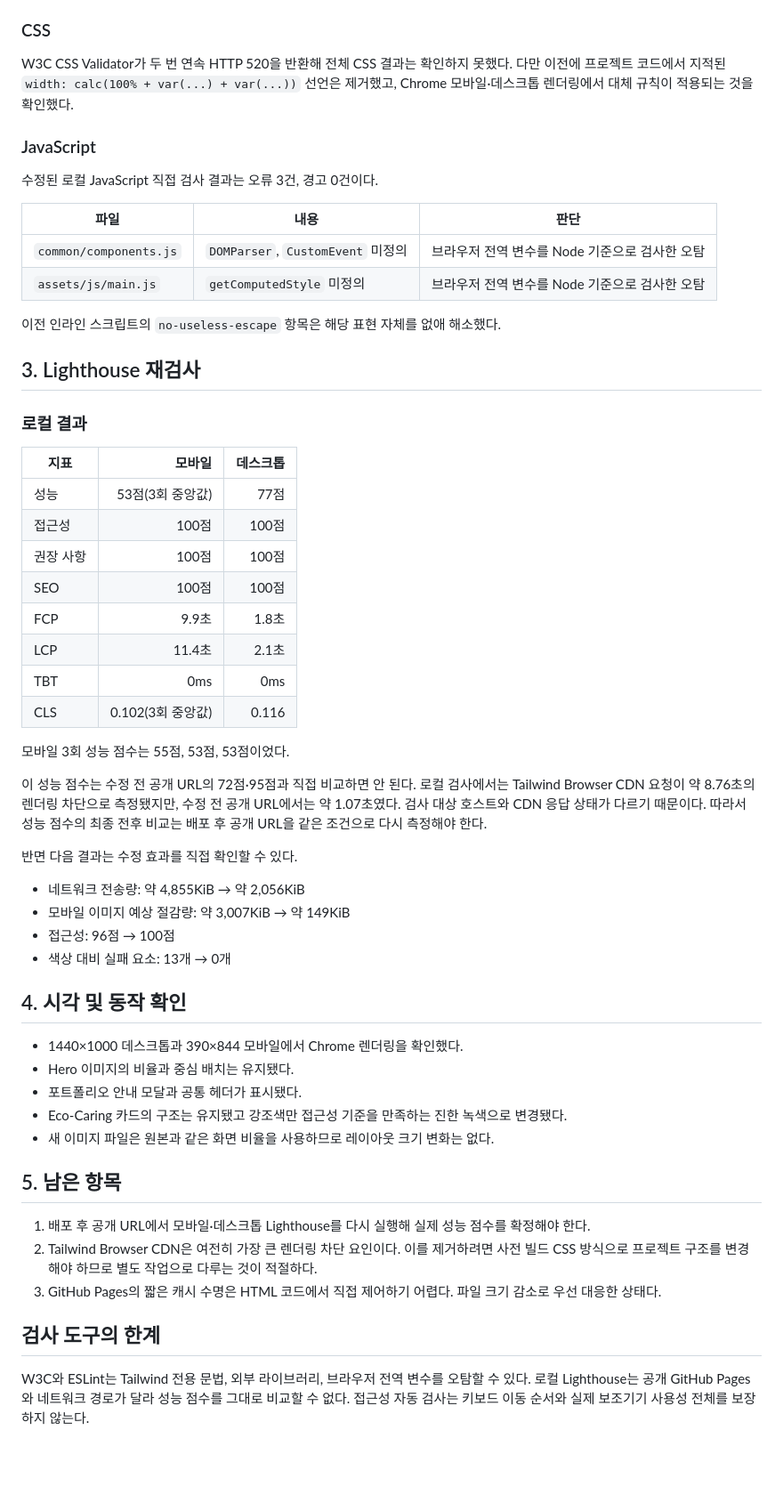
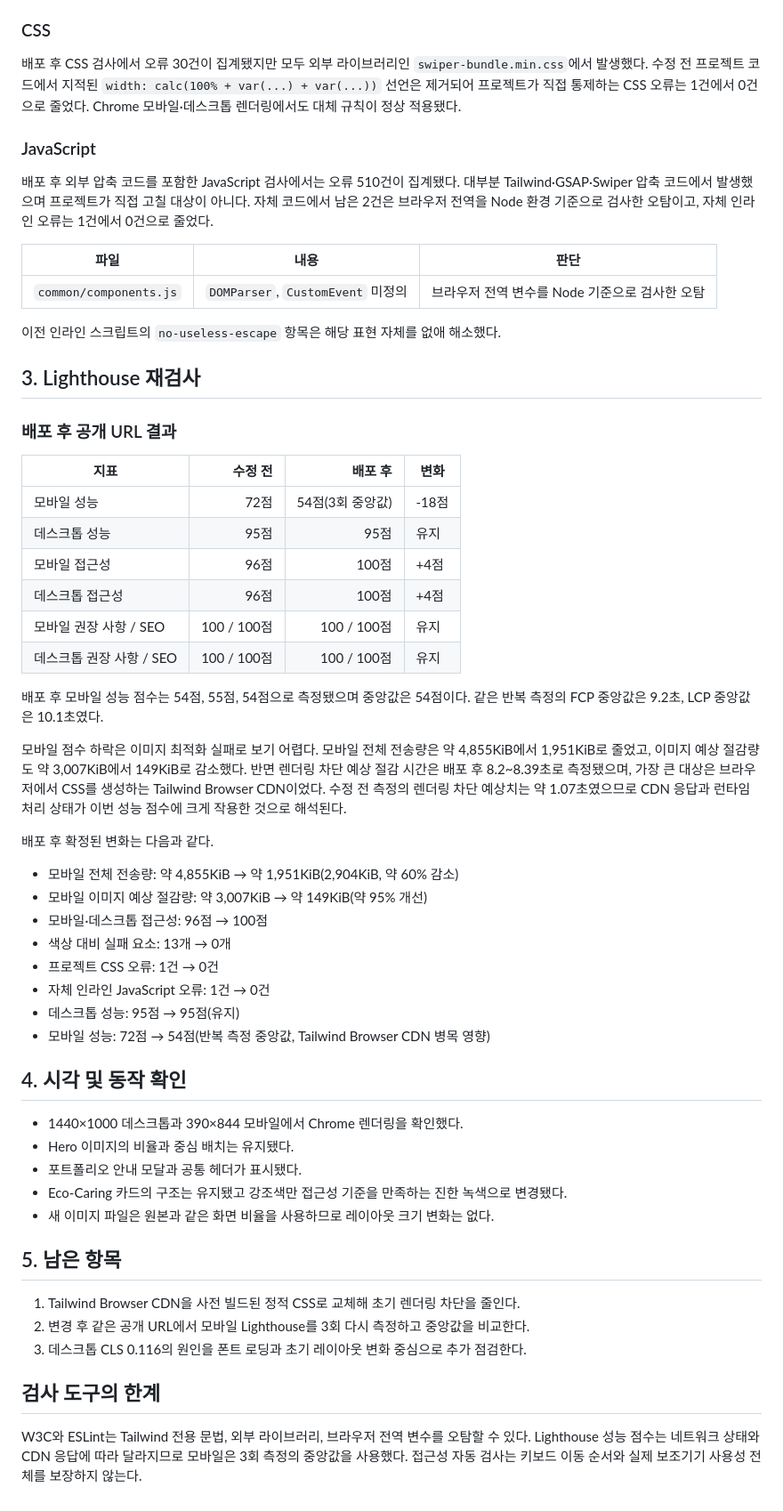
Before and after one commit to icerence/kiwik-project, a Markdown page: docs/index-html-수정후-검사-보고서-2026-08-13.md, the part around one of its changes. Shown at 89% size. GitHub-like rendering; blank space fills up the shorter version.

Commit message:
동균- 배포 후 메인 페이지 검사 결과 반영

```diff
--- a/docs/index-html-수정후-검사-보고서-2026-08-13.md
+++ b/docs/index-html-수정후-검사-보고서-2026-08-13.md
@@ -86,44 +89,45 @@ Lighthouse가 지적한 LCP 요소는 수정 후에도 의도대로 Hero 배경
 
 ### CSS
 
-W3C CSS Validator가 두 번 연속 HTTP 520을 반환해 전체 CSS 결과는 확인하지 못했다. 다만 이전에 프로젝트 코드에서 지적된 `width: calc(100% + var(...) + var(...))` 선언은 제거했고, Chrome 모바일·데스크톱 렌더링에서 대체 규칙이 적용되는 것을 확인했다.
+배포 후 CSS 검사에서 오류 30건이 집계됐지만 모두 외부 라이브러리인 `swiper-bundle.min.css`에서 발생했다. 수정 전 프로젝트 코드에서 지적된 `width: calc(100% + var(...) + var(...))` 선언은 제거되어 프로젝트가 직접 통제하는 CSS 오류는 1건에서 0건으로 줄었다. Chrome 모바일·데스크톱 렌더링에서도 대체 규칙이 정상 적용됐다.
 
 ### JavaScript
 
-수정된 로컬 JavaScript 직접 검사 결과는 오류 3건, 경고 0건이다.
+배포 후 외부 압축 코드를 포함한 JavaScript 검사에서는 오류 510건이 집계됐다. 대부분 Tailwind·GSAP·Swiper 압축 코드에서 발생했으며 프로젝트가 직접 고칠 대상이 아니다. 자체 코드에서 남은 2건은 브라우저 전역을 Node 환경 기준으로 검사한 오탐이고, 자체 인라인 오류는 1건에서 0건으로 줄었다.
 
 | 파일 | 내용 | 판단 |
 | --- | --- | --- |
 | `common/components.js` | `DOMParser`, `CustomEvent` 미정의 | 브라우저 전역 변수를 Node 기준으로 검사한 오탐 |
-| `assets/js/main.js` | `getComputedStyle` 미정의 | 브라우저 전역 변수를 Node 기준으로 검사한 오탐 |
 
 이전 인라인 스크립트의 `no-useless-escape` 항목은 해당 표현 자체를 없애 해소했다.
 
 ## 3. Lighthouse 재검사
 
-### 로컬 결과
+### 배포 후 공개 URL 결과
 
-| 지표 | 모바일 | 데스크톱 |
-| --- | ---: | ---: |
-| 성능 | 53점(3회 중앙값) | 77점 |
-| 접근성 | 100점 | 100점 |
-| 권장 사항 | 100점 | 100점 |
-| SEO | 100점 | 100점 |
-| FCP | 9.9초 | 1.8초 |
-| LCP | 11.4초 | 2.1초 |
-| TBT | 0ms | 0ms |
-| CLS | 0.102(3회 중앙값) | 0.116 |
+| 지표 | 수정 전 | 배포 후 | 변화 |
+| --- | ---: | ---: | --- |
+| 모바일 성능 | 72점 | 54점(3회 중앙값) | -18점 |
+| 데스크톱 성능 | 95점 | 95점 | 유지 |
+| 모바일 접근성 | 96점 | 100점 | +4점 |
+| 데스크톱 접근성 | 96점 | 100점 | +4점 |
+| 모바일 권장 사항 / SEO | 100 / 100점 | 100 / 100점 | 유지 |
+| 데스크톱 권장 사항 / SEO | 100 / 100점 | 100 / 100점 | 유지 |
 
-모바일 3회 성능 점수는 55점, 53점, 53점이었다.
+배포 후 모바일 성능 점수는 54점, 55점, 54점으로 측정됐으며 중앙값은 54점이다. 같은 반복 측정의 FCP 중앙값은 9.2초, LCP 중앙값은 10.1초였다.
 
-이 성능 점수는 수정 전 공개 URL의 72점·95점과 직접 비교하면 안 된다. 로컬 검사에서는 Tailwind Browser CDN 요청이 약 8.76초의 렌더링 차단으로 측정됐지만, 수정 전 공개 URL에서는 약 1.07초였다. 검사 대상 호스트와 CDN 응답 상태가 다르기 때문이다. 따라서 성능 점수의 최종 전후 비교는 배포 후 공개 URL을 같은 조건으로 다시 측정해야 한다.
+모바일 점수 하락은 이미지 최적화 실패로 보기 어렵다. 모바일 전체 전송량은 약 4,855KiB에서 1,951KiB로 줄었고, 이미지 예상 절감량도 약 3,007KiB에서 149KiB로 감소했다. 반면 렌더링 차단 예상 절감 시간은 배포 후 8.2~8.39초로 측정됐으며, 가장 큰 대상은 브라우저에서 CSS를 생성하는 Tailwind Browser CDN이었다. 수정 전 측정의 렌더링 차단 예상치는 약 1.07초였으므로 CDN 응답과 런타임 처리 상태가 이번 성능 점수에 크게 작용한 것으로 해석된다.
 
-반면 다음 결과는 수정 효과를 직접 확인할 수 있다.
+배포 후 확정된 변화는 다음과 같다.
 
-- 네트워크 전송량: 약 4,855KiB → 약 2,056KiB
-- 모바일 이미지 예상 절감량: 약 3,007KiB → 약 149KiB
-- 접근성: 96점 → 100점
+- 모바일 전체 전송량: 약 4,855KiB → 약 1,951KiB(2,904KiB, 약 60% 감소)
+- 모바일 이미지 예상 절감량: 약 3,007KiB → 약 149KiB(약 95% 개선)
+- 모바일·데스크톱 접근성: 96점 → 100점
 - 색상 대비 실패 요소: 13개 → 0개
+- 프로젝트 CSS 오류: 1건 → 0건
+- 자체 인라인 JavaScript 오류: 1건 → 0건
+- 데스크톱 성능: 95점 → 95점(유지)
+- 모바일 성능: 72점 → 54점(반복 측정 중앙값, Tailwind Browser CDN 병목 영향)
 
 ## 4. 시각 및 동작 확인
 
@@ -135,10 +139,10 @@ W3C CSS Validator가 두 번 연속 HTTP 520을 반환해 전체 CSS 결과는
 
 ## 5. 남은 항목
 
-1. 배포 후 공개 URL에서 모바일·데스크톱 Lighthouse를 다시 실행해 실제 성능 점수를 확정해야 한다.
-2. Tailwind Browser CDN은 여전히 가장 큰 렌더링 차단 요인이다. 이를 제거하려면 사전 빌드 CSS 방식으로 프로젝트 구조를 변경해야 하므로 별도 작업으로 다루는 것이 적절하다.
-3. GitHub Pages의 짧은 캐시 수명은 HTML 코드에서 직접 제어하기 어렵다. 파일 크기 감소로 우선 대응한 상태다.
+1. Tailwind Browser CDN을 사전 빌드된 정적 CSS로 교체해 초기 렌더링 차단을 줄인다.
+2. 변경 후 같은 공개 URL에서 모바일 Lighthouse를 3회 다시 측정하고 중앙값을 비교한다.
+3. 데스크톱 CLS 0.116의 원인을 폰트 로딩과 초기 레이아웃 변화 중심으로 추가 점검한다.
 
 ## 검사 도구의 한계
 
-W3C와 ESLint는 Tailwind 전용 문법, 외부 라이브러리, 브라우저 전역 변수를 오탐할 수 있다. 로컬 Lighthouse는 공개 GitHub Pages와 네트워크 경로가 달라 성능 점수를 그대로 비교할 수 없다. 접근성 자동 검사는 키보드 이동 순서와 실제 보조기기 사용성 전체를 보장하지 않는다.
+W3C와 ESLint는 Tailwind 전용 문법, 외부 라이브러리, 브라우저 전역 변수를 오탐할 수 있다. Lighthouse 성능 점수는 네트워크 상태와 CDN 응답에 따라 달라지므로 모바일은 3회 측정의 중앙값을 사용했다. 접근성 자동 검사는 키보드 이동 순서와 실제 보조기기 사용성 전체를 보장하지 않는다.
```
Also changed, not shown: other parts of docs/index-html-수정후-검사-보고서-2026-08-13.md (+9 -6 lines).
